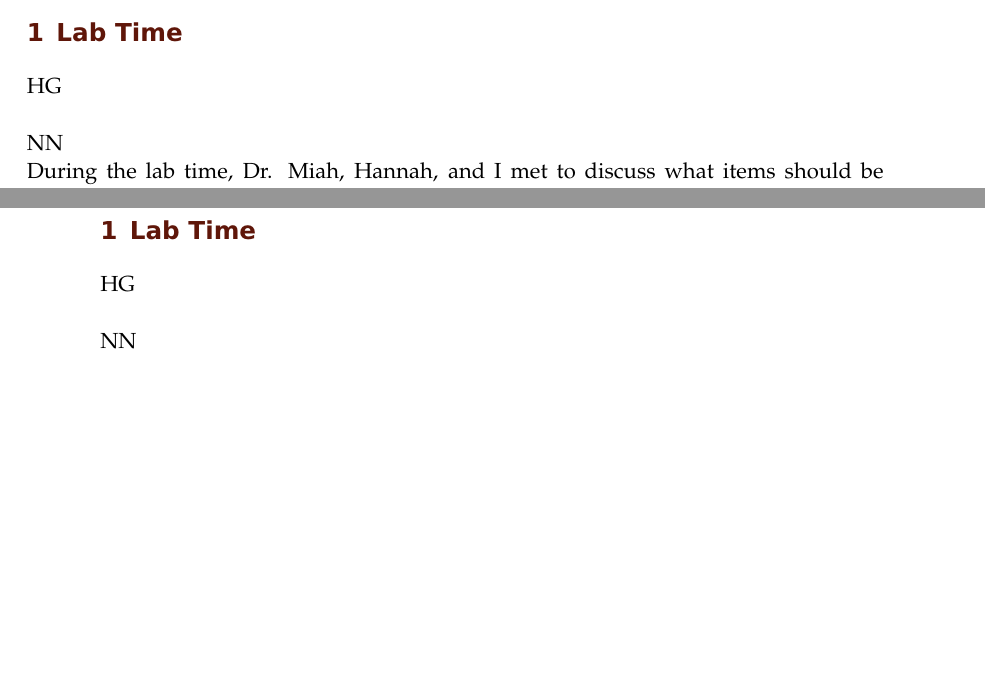
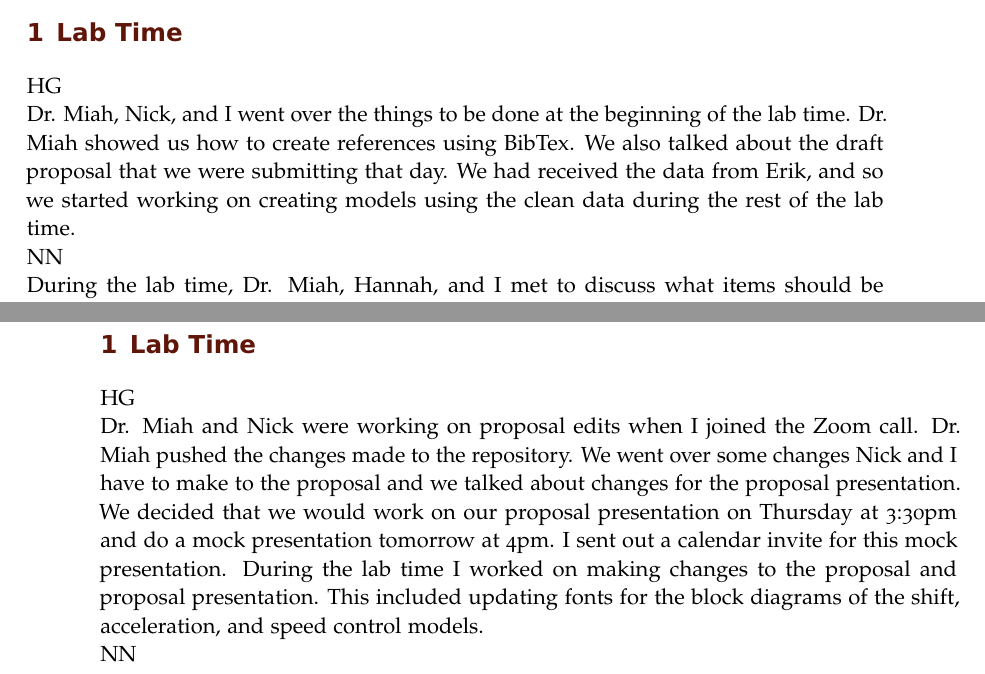
Before and after one commit to ECE-BU-Miah/seniorProj2-2021-22-Docs, a LaTeX book (labNotebook.tex): two parts of pages 21 and 28 of 30, joined at a grey line, cut so that both start at the same text, the shorter picture padded with empty space. Compiled offline with pdfLaTeX.

Commit message:
Update labNotebook.tex
I added my entries for the 11/2 and 11/30 lab times.

```diff
--- a/labNotebook.tex
+++ b/labNotebook.tex
@@ -403,7 +403,7 @@ NN\\
 \experiment{Lab Time}
 % Place your initial below
 HG\\
-
+Dr. Miah, Nick, and I went over the things to be done at the beginning of the lab time. Dr. Miah showed us how to create references using BibTex. We also talked about the draft proposal that we were submitting that day. We had received the data from Erik, and so we started working on creating models using the clean data during the rest of the lab time.
 
 NN\\
 During the lab time, Dr. Miah, Hannah, and I met to discuss what items should be worked on. There is a draft proposal document due by the end of today that Dr. Miah reviewed and advised us to submit. For the rest of the lab time, Hannah and I worked on developing models of the steering system in the Matlab System Identification Toolbox so the models could be reviewed with AutonomouStuff on Thursday.
@@ -477,7 +477,7 @@ During the lab time I worked on making the font for the inputs and outputs of th
 \experiment{Lab Time}
 % Place your initial below
 HG\\
-
+Dr. Miah and Nick were working on proposal edits when I joined the Zoom call. Dr. Miah pushed the changes made to the repository. We went over some changes Nick and I have to make to the proposal and we talked about changes for the proposal presentation. We decided that we would work on our proposal presentation on Thursday at 3:30pm and do a mock presentation tomorrow at 4pm. I sent out a calendar invite for this mock presentation. During the lab time I worked on making changes to the proposal and proposal presentation. This included updating fonts for the block diagrams of the shift, acceleration, and speed control models.
 
 NN\\
 
```
